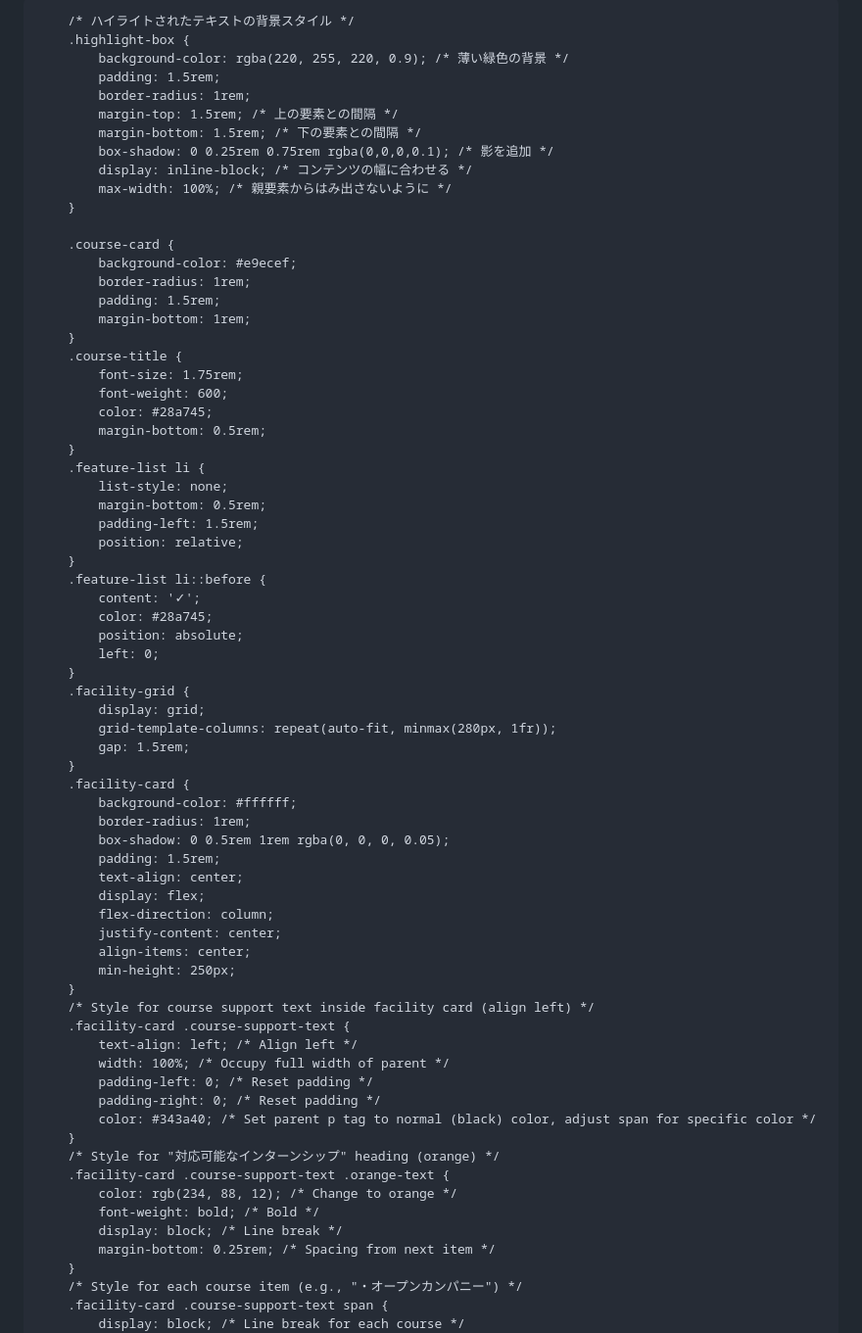
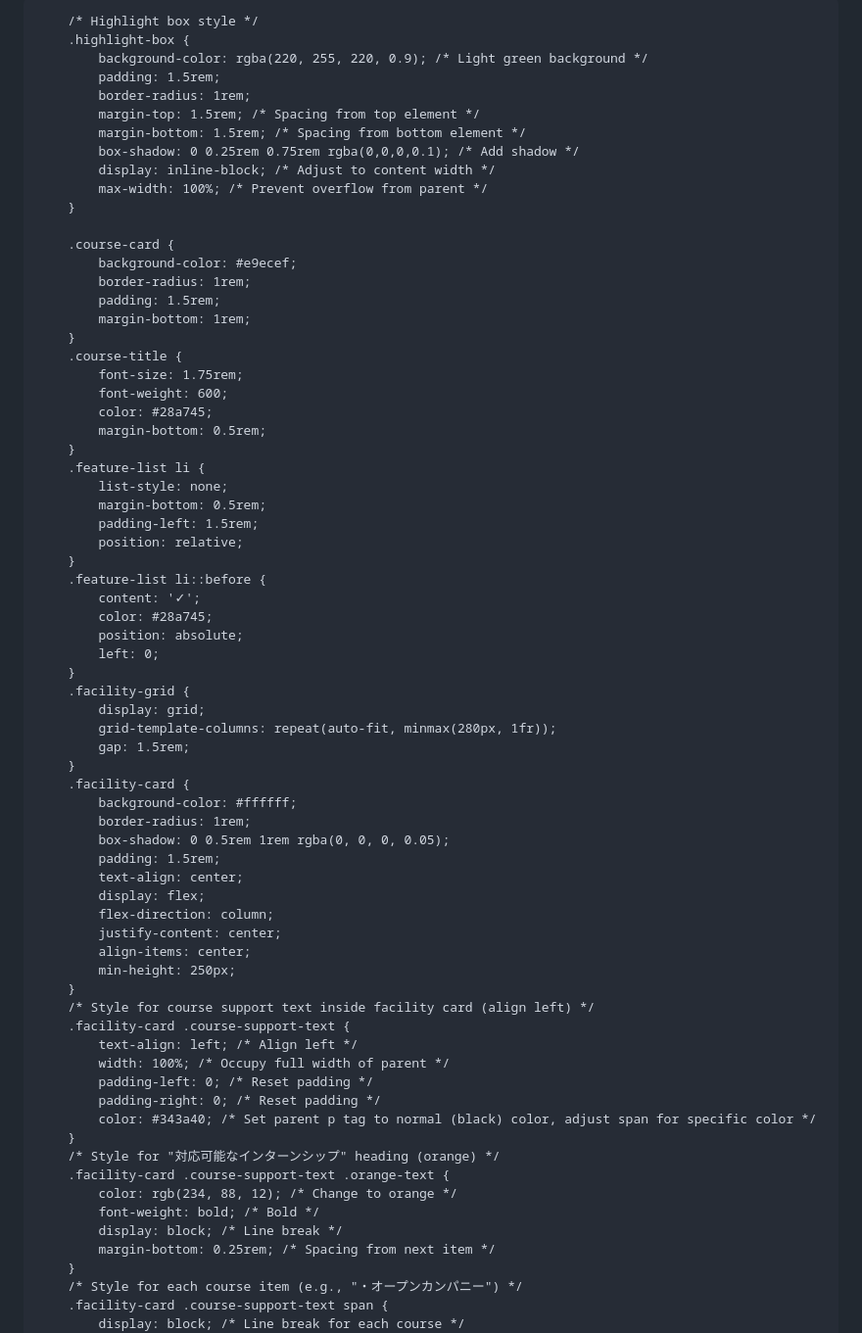
Before and after one commit to takedahp-saiyou/takedahpgroup, a Markdown page: README.md, the part around one of its changes. Shown at 98% size. GitHub-like rendering.

```diff
--- a/README.md
+++ b/README.md
@@ -49,40 +49,40 @@
             border-radius: 0.75rem;
             font-weight: 600;
             transition: background-color 0.3s ease;
-            display: block; /* ボタンをブロック要素にして改行 */
-            margin-left: auto; /* 中央寄せ */
-            margin-right: auto; /* 中央寄せ */
+            display: block; /* Block element for line break */
+            margin-left: auto; /* Center alignment */
+            margin-right: auto; /* Center alignment */
             cursor: pointer;
-            text-decoration: none; /* aタグのデフォルトの下線を消す */
+            text-decoration: none; /* Remove default underline for anchor tag */
         }
         .btn-primary:hover {
             background-color: #218838;
         }
-        /* テキストロゴのスタイル */
+        /* Text logo style */
         .text-logo {
-            font-size: 3.5rem; /* より大きく */
+            font-size: 3.5rem; /* Larger */
             font-weight: 700;
-            color: white; /* ヘッダーの背景色に合わせて白に */
+            color: white; /* White to match header background */
             margin-bottom: 2rem;
-            display: block; /* 中央揃えのため */
-            text-shadow: 2px 2px 4px rgba(0,0,0,0.3); /* テキストに影を追加 */
+            display: block; /* For center alignment */
+            text-shadow: 2px 2px 4px rgba(0,0,0,0.3); /* Add text shadow */
         }
         @media (max-width: 768px) {
             .text-logo {
-                font-size: 2.5rem; /* モバイルでの表示調整 */
+                font-size: 2.5rem; /* Adjust for mobile display */
             }
         }
 
-        /* ハイライトされたテキストの背景スタイル */
+        /* Highlight box style */
         .highlight-box {
-            background-color: rgba(220, 255, 220, 0.9); /* 薄い緑色の背景 */
+            background-color: rgba(220, 255, 220, 0.9); /* Light green background */
             padding: 1.5rem;
             border-radius: 1rem;
-            margin-top: 1.5rem; /* 上の要素との間隔 */
-            margin-bottom: 1.5rem; /* 下の要素との間隔 */
-            box-shadow: 0 0.25rem 0.75rem rgba(0,0,0,0.1); /* 影を追加 */
-            display: inline-block; /* コンテンツの幅に合わせる */
-            max-width: 100%; /* 親要素からはみ出さないように */
+            margin-top: 1.5rem; /* Spacing from top element */
+            margin-bottom: 1.5rem; /* Spacing from bottom element */
+            box-shadow: 0 0.25rem 0.75rem rgba(0,0,0,0.1); /* Add shadow */
+            display: inline-block; /* Adjust to content width */
+            max-width: 100%; /* Prevent overflow from parent */
         }
 
         .course-card {
```
Also changed, not shown: other parts of README.md (+64 -58 lines).
